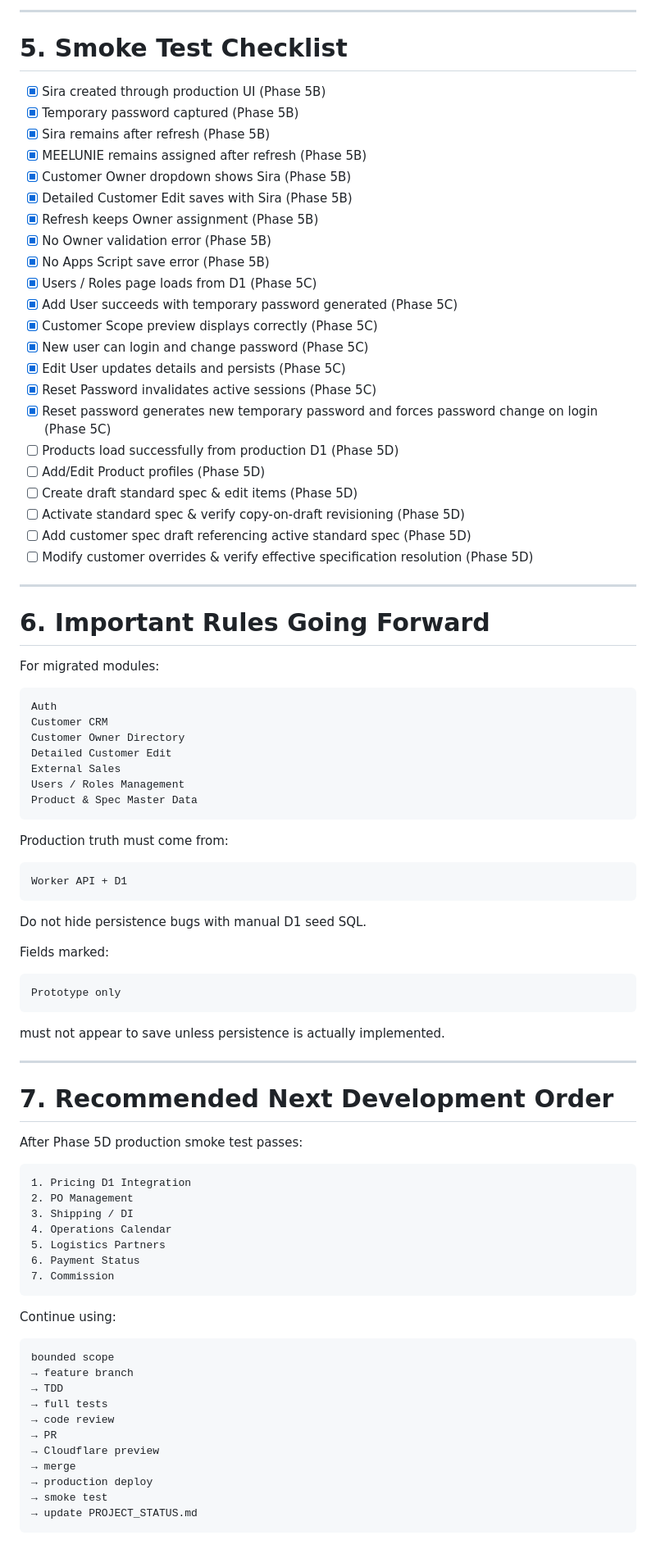
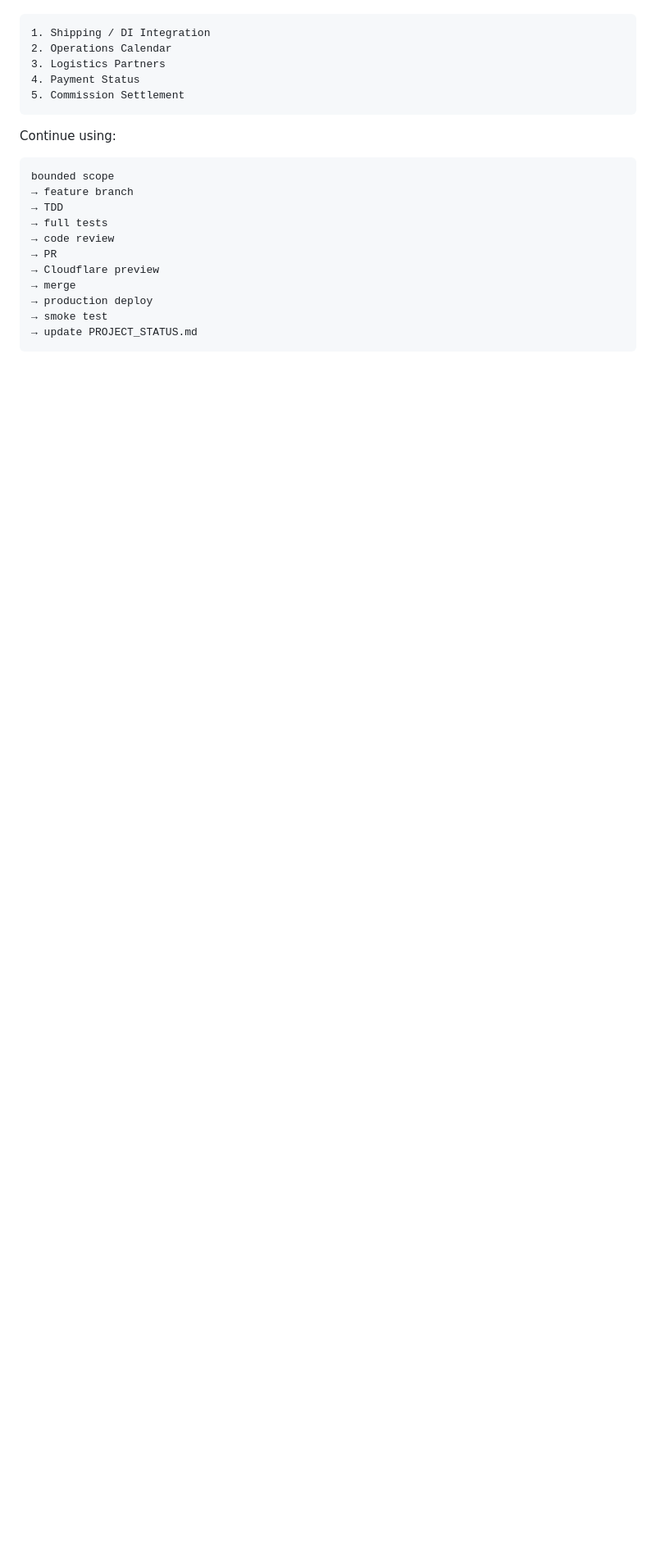
Before and after one commit to MaDeaw111/Sales-support-app, a Markdown page: docs/PROJECT_STATUS.md, the part around one of its changes. Shown at 82% size. Drawn GitHub-style; blank space fills up the shorter version.

````diff
--- a/docs/PROJECT_STATUS.md
+++ b/docs/PROJECT_STATUS.md
@@ -588,76 +511,8 @@ Next Action:
----
-
-# 5. Smoke Test Checklist
-
-- [x] Sira created through production UI (Phase 5B)
-- [x] Temporary password captured (Phase 5B)
-- [x] Sira remains after refresh (Phase 5B)
-- [x] MEELUNIE remains assigned after refresh (Phase 5B)
-- [x] Customer Owner dropdown shows Sira (Phase 5B)
-- [x] Detailed Customer Edit saves with Sira (Phase 5B)
-- [x] Refresh keeps Owner assignment (Phase 5B)
-- [x] No Owner validation error (Phase 5B)
-- [x] No Apps Script save error (Phase 5B)
-- [x] Users / Roles page loads from D1 (Phase 5C)
-- [x] Add User succeeds with temporary password generated (Phase 5C)
-- [x] Customer Scope preview displays correctly (Phase 5C)
-- [x] New user can login and change password (Phase 5C)
-- [x] Edit User updates details and persists (Phase 5C)
-- [x] Reset Password invalidates active sessions (Phase 5C)
-- [x] Reset password generates new temporary password and forces password change on login (Phase 5C)
-- [ ] Products load successfully from production D1 (Phase 5D)
-- [ ] Add/Edit Product profiles (Phase 5D)
-- [ ] Create draft standard spec & edit items (Phase 5D)
-- [ ] Activate standard spec & verify copy-on-draft revisioning (Phase 5D)
-- [ ] Add customer spec draft referencing active standard spec (Phase 5D)
-- [ ] Modify customer overrides & verify effective specification resolution (Phase 5D)
-
----
-
-# 6. Important Rules Going Forward
-
-For migrated modules:
-
-```text
-Auth
-Customer CRM
-Customer Owner Directory
-Detailed Customer Edit
-External Sales
-Users / Roles Management
-Product & Spec Master Data
-```
-
-Production truth must come from:
-
-```text
-Worker API + D1
-```
-
-Do not hide persistence bugs with manual D1 seed SQL.
-
-Fields marked:
-
-```text
-Prototype only
-```
-
-must not appear to save unless persistence is actually implemented.
-
----
-
-# 7. Recommended Next Development Order
-
-After Phase 5D production smoke test passes:
-
-```text
-1. Pricing D1 Integration
-2. PO Management
-3. Shipping / DI
-4. Operations Calendar
-5. Logistics Partners
-6. Payment Status
-7. Commission
+1. Shipping / DI Integration
+2. Operations Calendar
+3. Logistics Partners
+4. Payment Status
+5. Commission Settlement
 ```
 
 Continue using:
````
Also changed, not shown: other parts of docs/PROJECT_STATUS.md (+58 -142 lines).
